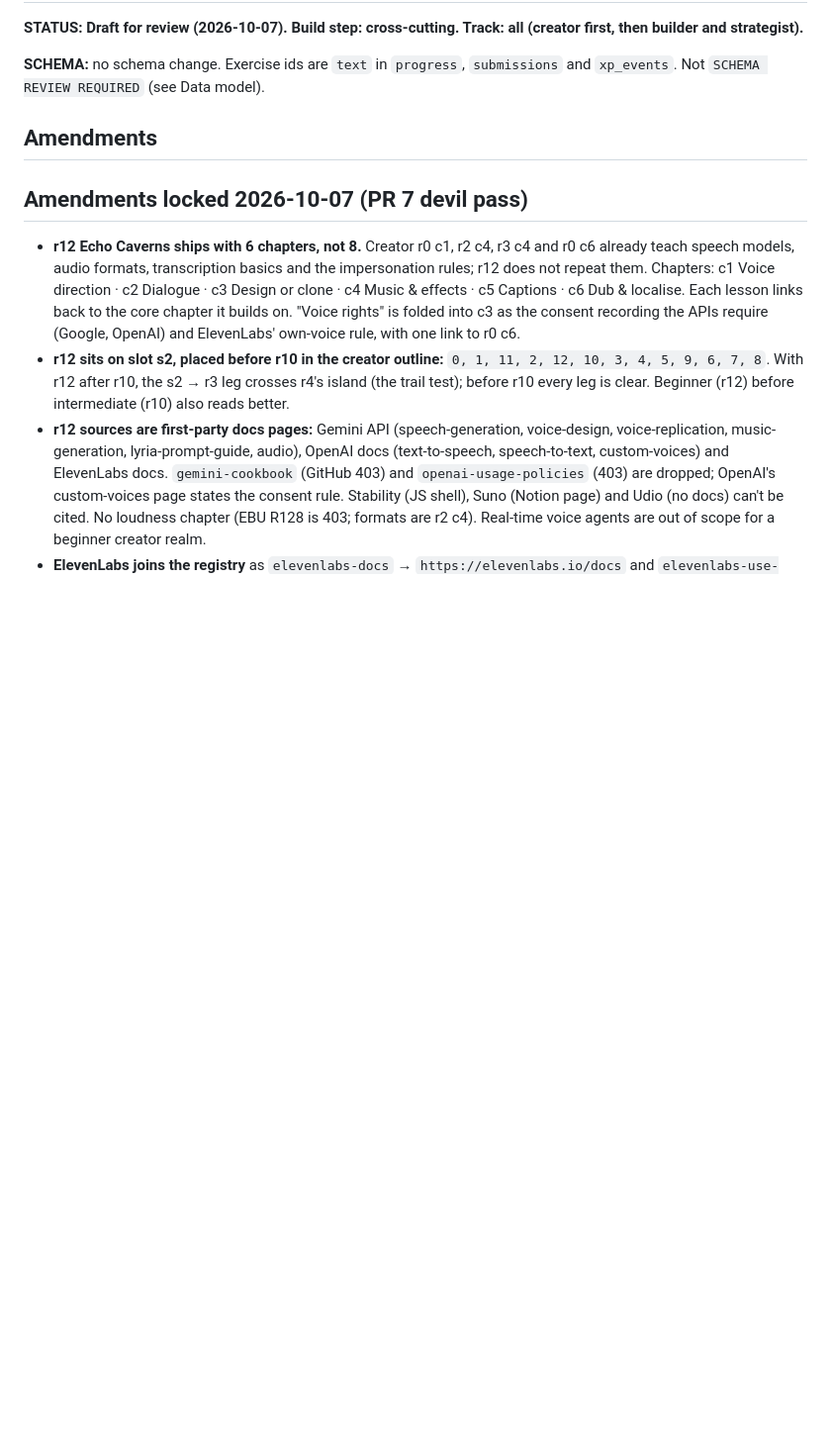
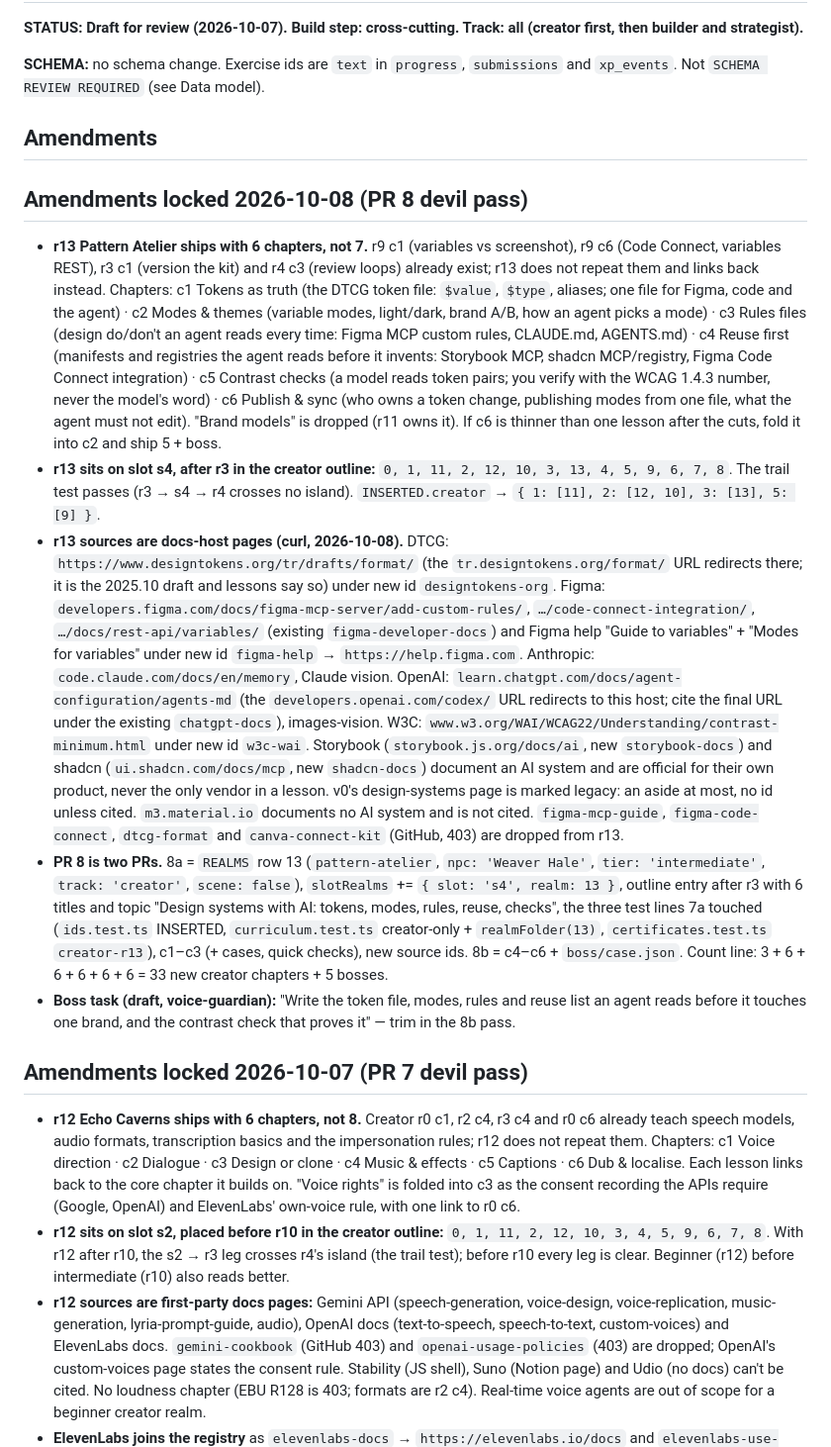
Before and after one commit to lilyanAhmetoglu/sigmorai, a Markdown page: docs/plans/path-curriculum-design-plan.md, the part around the change. Shown at 99% size. GitHub-like rendering; blank space fills up the shorter version.

Commit message:
docs(content): lock the PR 8 devil-pass amendments for Pattern Atelier
- r13 ships 6 chapters, links back to r9 c1/c6, r3 c1 and r4 c3.
- r13 on slot s4, after r3 in the creator outline; INSERTED adds 3: [13].
- r13 sources are docs-host pages; new ids designtokens-org, figma-help,
  w3c-wai, storybook-docs, shadcn-docs when cited.
- PR 8 split into 8a (row, slot, outline, tests, c1-c3) and 8b.

Co-Authored-By: Claude Opus 5.5 <noreply@anthropic.com>
Claude-Session: https://claude.ai/code/session_017vtciWAq7zkRAu19KSA2Xx

```diff
--- a/docs/plans/path-curriculum-design-plan.md
+++ b/docs/plans/path-curriculum-design-plan.md
@@ -9,6 +9,14 @@
 **SCHEMA:** no schema change. Exercise ids are `text` in `progress`, `submissions` and `xp_events`. Not `SCHEMA REVIEW REQUIRED` (see Data model).
 
 ## Amendments
+
+## Amendments locked 2026-10-08 (PR 8 devil pass)
+
+- **r13 Pattern Atelier ships with 6 chapters, not 7.** r9 c1 (variables vs screenshot), r9 c6 (Code Connect, variables REST), r3 c1 (version the kit) and r4 c3 (review loops) already exist; r13 does not repeat them and links back instead. Chapters: c1 Tokens as truth (the DTCG token file: `$value`, `$type`, aliases; one file for Figma, code and the agent) · c2 Modes & themes (variable modes, light/dark, brand A/B, how an agent picks a mode) · c3 Rules files (design do/don't an agent reads every time: Figma MCP custom rules, CLAUDE.md, AGENTS.md) · c4 Reuse first (manifests and registries the agent reads before it invents: Storybook MCP, shadcn MCP/registry, Figma Code Connect integration) · c5 Contrast checks (a model reads token pairs; you verify with the WCAG 1.4.3 number, never the model's word) · c6 Publish & sync (who owns a token change, publishing modes from one file, what the agent must not edit). "Brand models" is dropped (r11 owns it). If c6 is thinner than one lesson after the cuts, fold it into c2 and ship 5 + boss.
+- **r13 sits on slot s4, after r3 in the creator outline:** `0, 1, 11, 2, 12, 10, 3, 13, 4, 5, 9, 6, 7, 8`. The trail test passes (r3 → s4 → r4 crosses no island). `INSERTED.creator` → `{ 1: [11], 2: [12, 10], 3: [13], 5: [9] }`.
+- **r13 sources are docs-host pages (curl, 2026-10-08).** DTCG: `https://www.designtokens.org/tr/drafts/format/` (the `tr.designtokens.org/format/` URL redirects there; it is the 2025.10 draft and lessons say so) under new id `designtokens-org`. Figma: `developers.figma.com/docs/figma-mcp-server/add-custom-rules/`, `…/code-connect-integration/`, `…/docs/rest-api/variables/` (existing `figma-developer-docs`) and Figma help "Guide to variables" + "Modes for variables" under new id `figma-help` → `https://help.figma.com`. Anthropic: `code.claude.com/docs/en/memory`, Claude vision. OpenAI: `learn.chatgpt.com/docs/agent-configuration/agents-md` (the `developers.openai.com/codex/` URL redirects to this host; cite the final URL under the existing `chatgpt-docs`), images-vision. W3C: `www.w3.org/WAI/WCAG22/Understanding/contrast-minimum.html` under new id `w3c-wai`. Storybook (`storybook.js.org/docs/ai`, new `storybook-docs`) and shadcn (`ui.shadcn.com/docs/mcp`, new `shadcn-docs`) document an AI system and are official for their own product, never the only vendor in a lesson. v0's design-systems page is marked legacy: an aside at most, no id unless cited. `m3.material.io` documents no AI system and is not cited. `figma-mcp-guide`, `figma-code-connect`, `dtcg-format` and `canva-connect-kit` (GitHub, 403) are dropped from r13.
+- **PR 8 is two PRs.** 8a = `REALMS` row 13 (`pattern-atelier`, `npc: 'Weaver Hale'`, `tier: 'intermediate'`, `track: 'creator'`, `scene: false`), `slotRealms` += `{ slot: 's4', realm: 13 }`, outline entry after r3 with 6 titles and topic "Design systems with AI: tokens, modes, rules, reuse, checks", the three test lines 7a touched (`ids.test.ts` INSERTED, `curriculum.test.ts` creator-only + `realmFolder(13)`, `certificates.test.ts` `creator-r13`), c1–c3 (+ cases, quick checks), new source ids. 8b = c4–c6 + `boss/case.json`. Count line: 3 + 6 + 6 + 6 + 6 + 6 = 33 new creator chapters + 5 bosses.
+- **Boss task (draft, voice-guardian):** "Write the token file, modes, rules and reuse list an agent reads before it touches one brand, and the contrast check that proves it" — trim in the 8b pass.
 
 ## Amendments locked 2026-10-07 (PR 7 devil pass)
 
```
Also changed, not shown: docs/plans/world-map-design-plan.md (+4 -0 lines).
